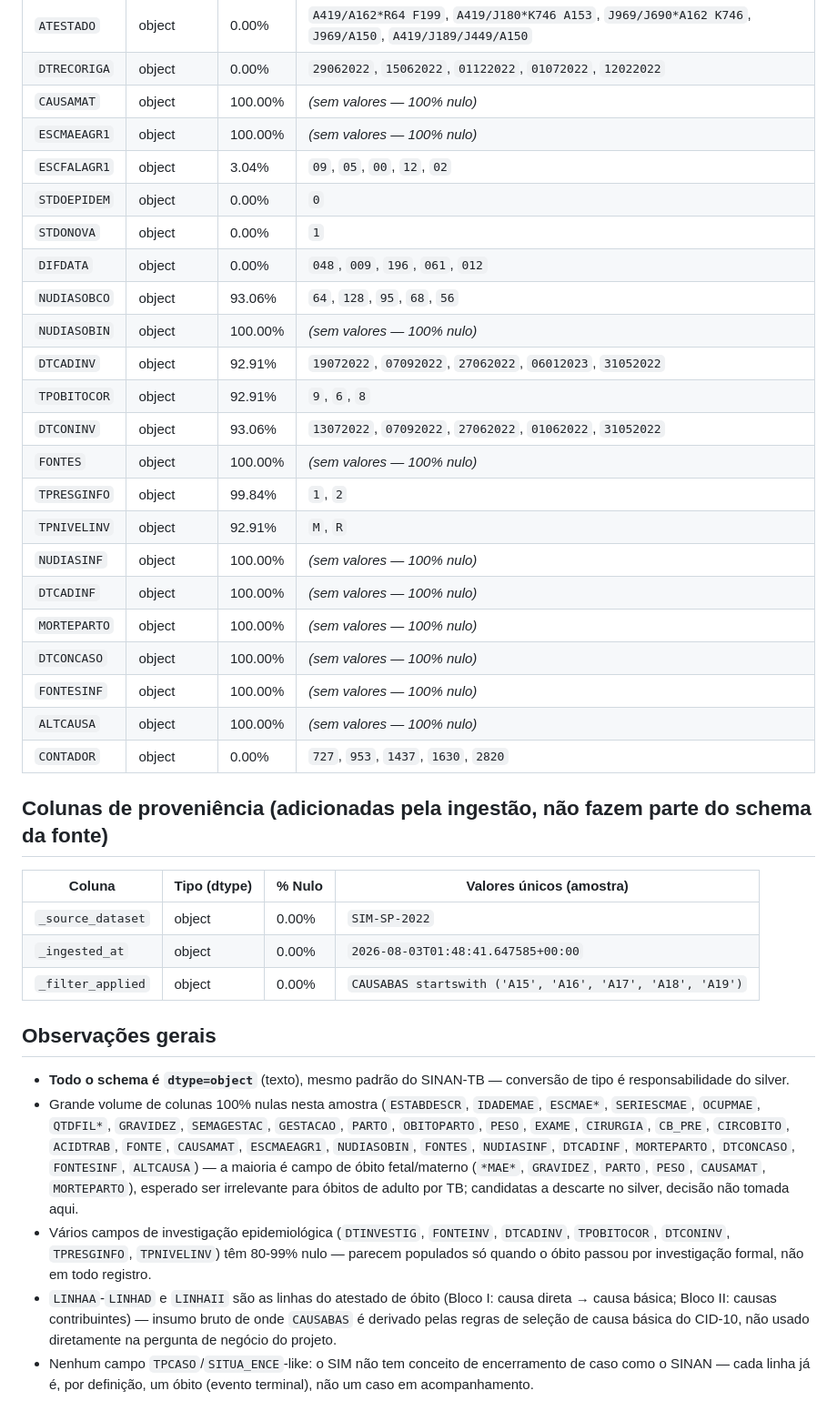
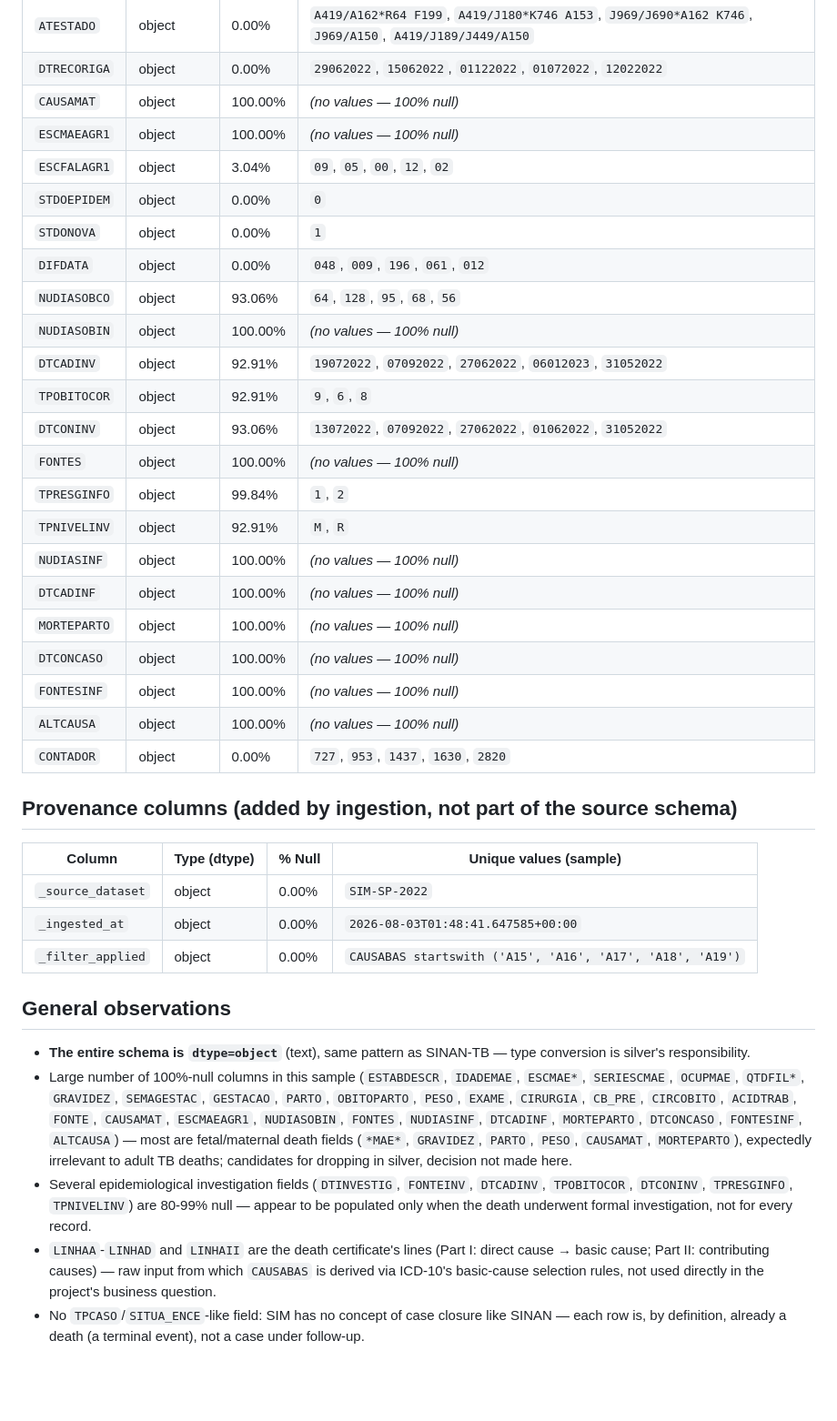
Before and after one commit to victorpinheiroo/tb-surveillance-datasus, a Markdown page: docs/schema-reference-sim.md, the part around one of its changes. Shown at 91% size. GitHub-like rendering; blank space fills up the shorter version.

Commit message:
Translate remaining documentation to English (known-issues, schema references), validated field-by-field against Portuguese originals

```diff
--- a/docs/schema-reference-sim.md
+++ b/docs/schema-reference-sim.md
@@ -168,57 +173,57 @@ auditoria.
 | `DTRECEBIM` | object | 0.00% | `03082022`, `15062022`, `01122022`, `24082022`, `12022022` |
 | `ATESTADO` | object | 0.00% | `A419/A162*R64 F199`, `A419/J180*K746 A153`, `J969/J690*A162 K746`, `J969/A150`, `A419/J189/J449/A150` |
 | `DTRECORIGA` | object | 0.00% | `29062022`, `15062022`, `01122022`, `01072022`, `12022022` |
-| `CAUSAMAT` | object | 100.00% | *(sem valores — 100% nulo)* |
-| `ESCMAEAGR1` | object | 100.00% | *(sem valores — 100% nulo)* |
+| `CAUSAMAT` | object | 100.00% | *(no values — 100% null)* |
+| `ESCMAEAGR1` | object | 100.00% | *(no values — 100% null)* |
 | `ESCFALAGR1` | object | 3.04% | `09`, `05`, `00`, `12`, `02` |
 | `STDOEPIDEM` | object | 0.00% | `0` |
 | `STDONOVA` | object | 0.00% | `1` |
 | `DIFDATA` | object | 0.00% | `048`, `009`, `196`, `061`, `012` |
 | `NUDIASOBCO` | object | 93.06% | `64`, `128`, `95`, `68`, `56` |
-| `NUDIASOBIN` | object | 100.00% | *(sem valores — 100% nulo)* |
+| `NUDIASOBIN` | object | 100.00% | *(no values — 100% null)* |
 | `DTCADINV` | object | 92.91% | `19072022`, `07092022`, `27062022`, `06012023`, `31052022` |
 | `TPOBITOCOR` | object | 92.91% | `9`, `6`, `8` |
 | `DTCONINV` | object | 93.06% | `13072022`, `07092022`, `27062022`, `01062022`, `31052022` |
-| `FONTES` | object | 100.00% | *(sem valores — 100% nulo)* |
+| `FONTES` | object | 100.00% | *(no values — 100% null)* |
 | `TPRESGINFO` | object | 99.84% | `1`, `2` |
 | `TPNIVELINV` | object | 92.91% | `M`, `R` |
-| `NUDIASINF` | object | 100.00% | *(sem valores — 100% nulo)* |
-| `DTCADINF` | object | 100.00% | *(sem valores — 100% nulo)* |
-| `MORTEPARTO` | object | 100.00% | *(sem valores — 100% nulo)* |
-| `DTCONCASO` | object | 100.00% | *(sem valores — 100% nulo)* |
-| `FONTESINF` | object | 100.00% | *(sem valores — 100% nulo)* |
-| `ALTCAUSA` | object | 100.00% | *(sem valores — 100% nulo)* |
+| `NUDIASINF` | object | 100.00% | *(no values — 100% null)* |
+| `DTCADINF` | object | 100.00% | *(no values — 100% null)* |
+| `MORTEPARTO` | object | 100.00% | *(no values — 100% null)* |
+| `DTCONCASO` | object | 100.00% | *(no values — 100% null)* |
+| `FONTESINF` | object | 100.00% | *(no values — 100% null)* |
+| `ALTCAUSA` | object | 100.00% | *(no values — 100% null)* |
 | `CONTADOR` | object | 0.00% | `727`, `953`, `1437`, `1630`, `2820` |
 
-## Colunas de proveniência (adicionadas pela ingestão, não fazem parte do schema da fonte)
+## Provenance columns (added by ingestion, not part of the source schema)
 
-| Coluna | Tipo (dtype) | % Nulo | Valores únicos (amostra) |
+| Column | Type (dtype) | % Null | Unique values (sample) |
 |---|---|---|---|
 | `_source_dataset` | object | 0.00% | `SIM-SP-2022` |
 | `_ingested_at` | object | 0.00% | `2026-08-03T01:48:41.647585+00:00` |
 | `_filter_applied` | object | 0.00% | `CAUSABAS startswith ('A15', 'A16', 'A17', 'A18', 'A19')` |
 
-## Observações gerais
+## General observations
 
-- **Todo o schema é `dtype=object`** (texto), mesmo padrão do SINAN-TB —
-  conversão de tipo é responsabilidade do silver.
-- Grande volume de colunas 100% nulas nesta amostra (`ESTABDESCR`,
+- **The entire schema is `dtype=object`** (text), same pattern as SINAN-TB —
+  type conversion is silver's responsibility.
+- Large number of 100%-null columns in this sample (`ESTABDESCR`,
   `IDADEMAE`, `ESCMAE*`, `SERIESCMAE`, `OCUPMAE`, `QTDFIL*`, `GRAVIDEZ`,
   `SEMAGESTAC`, `GESTACAO`, `PARTO`, `OBITOPARTO`, `PESO`, `EXAME`,
   `CIRURGIA`, `CB_PRE`, `CIRCOBITO`, `ACIDTRAB`, `FONTE`, `CAUSAMAT`,
   `ESCMAEAGR1`, `NUDIASOBIN`, `FONTES`, `NUDIASINF`, `DTCADINF`,
-  `MORTEPARTO`, `DTCONCASO`, `FONTESINF`, `ALTCAUSA`) — a maioria é campo de
-  óbito fetal/materno (`*MAE*`, `GRAVIDEZ`, `PARTO`, `PESO`, `CAUSAMAT`,
-  `MORTEPARTO`), esperado ser irrelevante para óbitos de adulto por TB;
-  candidatas a descarte no silver, decisão não tomada aqui.
-- Vários campos de investigação epidemiológica (`DTINVESTIG`, `FONTEINV`,
-  `DTCADINV`, `TPOBITOCOR`, `DTCONINV`, `TPRESGINFO`, `TPNIVELINV`) têm
-  80-99% nulo — parecem populados só quando o óbito passou por investigação
-  formal, não em todo registro.
-- `LINHAA`-`LINHAD` e `LINHAII` são as linhas do atestado de óbito (Bloco I:
-  causa direta → causa básica; Bloco II: causas contribuintes) — insumo bruto
-  de onde `CAUSABAS` é derivado pelas regras de seleção de causa básica do
-  CID-10, não usado diretamente na pergunta de negócio do projeto.
-- Nenhum campo `TPCASO`/`SITUA_ENCE`-like: o SIM não tem conceito de
-  encerramento de caso como o SINAN — cada linha já é, por definição, um
-  óbito (evento terminal), não um caso em acompanhamento.
+  `MORTEPARTO`, `DTCONCASO`, `FONTESINF`, `ALTCAUSA`) — most are
+  fetal/maternal death fields (`*MAE*`, `GRAVIDEZ`, `PARTO`, `PESO`,
+  `CAUSAMAT`, `MORTEPARTO`), expectedly irrelevant to adult TB deaths;
+  candidates for dropping in silver, decision not made here.
+- Several epidemiological investigation fields (`DTINVESTIG`, `FONTEINV`,
+  `DTCADINV`, `TPOBITOCOR`, `DTCONINV`, `TPRESGINFO`, `TPNIVELINV`) are
+  80-99% null — appear to be populated only when the death underwent formal
+  investigation, not for every record.
+- `LINHAA`-`LINHAD` and `LINHAII` are the death certificate's lines (Part I:
+  direct cause → basic cause; Part II: contributing causes) — raw input from
+  which `CAUSABAS` is derived via ICD-10's basic-cause selection rules, not
+  used directly in the project's business question.
+- No `TPCASO`/`SITUA_ENCE`-like field: SIM has no concept of case closure
+  like SINAN — each row is, by definition, already a death (a terminal
+  event), not a case under follow-up.
```
Also changed, not shown: other parts of docs/schema-reference-sim.md (+106 -101 lines), docs/known-issues.md (+130 -130 lines), docs/schema-reference-sinan-tb.md (+105 -102 lines).
